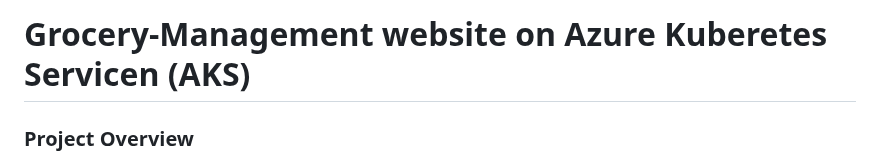
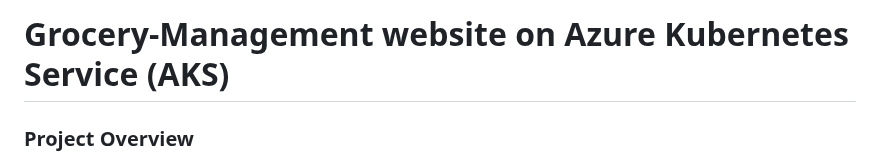
Before and after one commit to Tejas-K90/Grocery-Management, a Markdown page: README.md, the part around the change. Drawn GitHub-style.

```diff
--- a/README.md
+++ b/README.md
@@ -1,4 +1,4 @@
-# Grocery-Management website on Azure Kuberetes Servicen (AKS)<br>
+# Grocery-Management website on Azure Kubernetes Service (AKS)<br>
 ### Project Overview <br>
 
 - **Project Name:** Grocery Management
```
